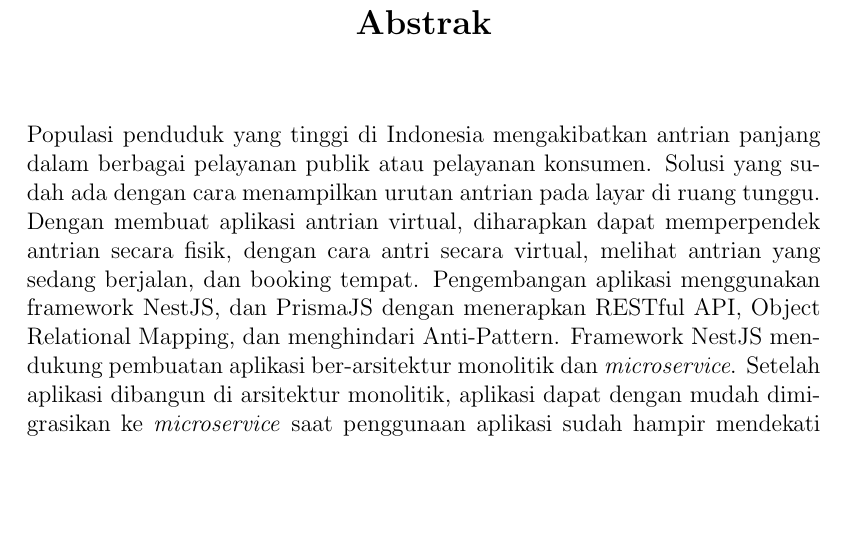
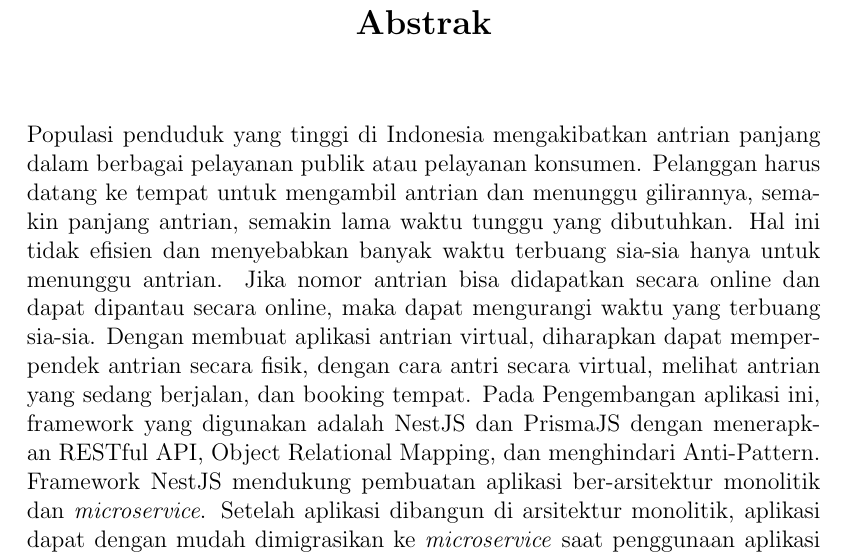
Before and after one commit to Soviena/proposal-ta, a LaTeX book (main.tex, which reads Abstrak-Indo.tex): part of page 3 of 16, cut so that both start at the same text, the shorter picture padded with empty space. Compiled offline with pdfLaTeX.

Commit message:
revisi abstrak

```diff
--- a/Abstrak-Indo.tex
+++ b/Abstrak-Indo.tex
@@ -1,7 +1,7 @@
 \chapter*{Abstrak}
 \noindent
 \justifying
-Populasi penduduk yang tinggi di Indonesia mengakibatkan antrian panjang dalam berbagai pelayanan publik atau pelayanan konsumen. Solusi yang sudah ada dengan cara menampilkan urutan antrian  pada layar di ruang tunggu. Dengan membuat aplikasi antrian virtual, diharapkan dapat memperpendek antrian secara fisik, dengan cara antri secara virtual, melihat antrian yang sedang berjalan, dan booking tempat. Pengembangan aplikasi menggunakan framework NestJS, dan PrismaJS dengan menerapkan RESTful API, Object Relational Mapping, dan menghindari Anti-Pattern. Framework NestJS mendukung pembuatan aplikasi ber-arsitektur monolitik dan \textit{microservice}. Setelah aplikasi dibangun di arsitektur monolitik, aplikasi dapat dengan mudah dimigrasikan ke \textit{microservice} saat penggunaan aplikasi sudah hampir mendekati batas muat pengguna.
+Populasi penduduk yang tinggi di Indonesia mengakibatkan antrian panjang dalam berbagai pelayanan publik atau pelayanan konsumen. Pelanggan harus datang ke tempat untuk mengambil antrian dan menunggu gilirannya, semakin panjang antrian, semakin lama waktu tunggu yang dibutuhkan. Hal ini tidak efisien dan menyebabkan banyak waktu terbuang sia-sia hanya untuk menunggu antrian. Jika nomor antrian bisa didapatkan secara online dan dapat dipantau secara online, maka dapat mengurangi waktu yang terbuang sia-sia. Dengan membuat aplikasi antrian virtual, diharapkan dapat memperpendek antrian secara fisik, dengan cara antri secara virtual, melihat antrian yang sedang berjalan, dan booking tempat. Pada Pengembangan aplikasi ini, framework yang digunakan adalah NestJS dan PrismaJS dengan menerapkan RESTful API, Object Relational Mapping, dan menghindari Anti-Pattern. Framework NestJS mendukung pembuatan aplikasi ber-arsitektur monolitik dan \textit{microservice}. Setelah aplikasi dibangun di arsitektur monolitik, aplikasi dapat dengan mudah dimigrasikan ke \textit{microservice} saat penggunaan aplikasi sudah hampir mendekati batas muat pengguna.
 \vspace{0.5 cm}
 \begin{flushleft}
 {\textbf{Kata Kunci:} NestJS, PrismaJS, Anti-Pattern, Antrian, Backend, REST}
```
Also changed, not shown: References.bib (line endings or trailing spaces), main.pdf.
